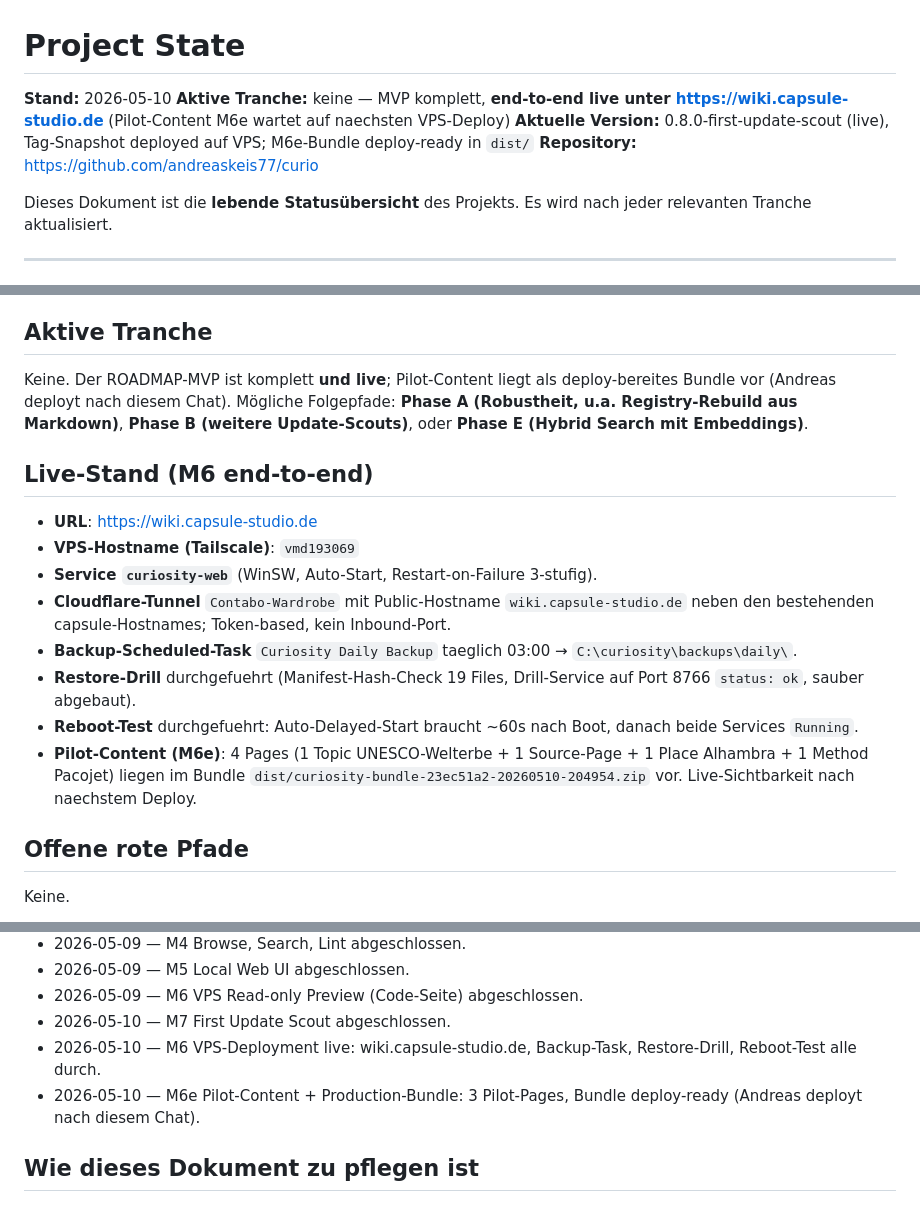
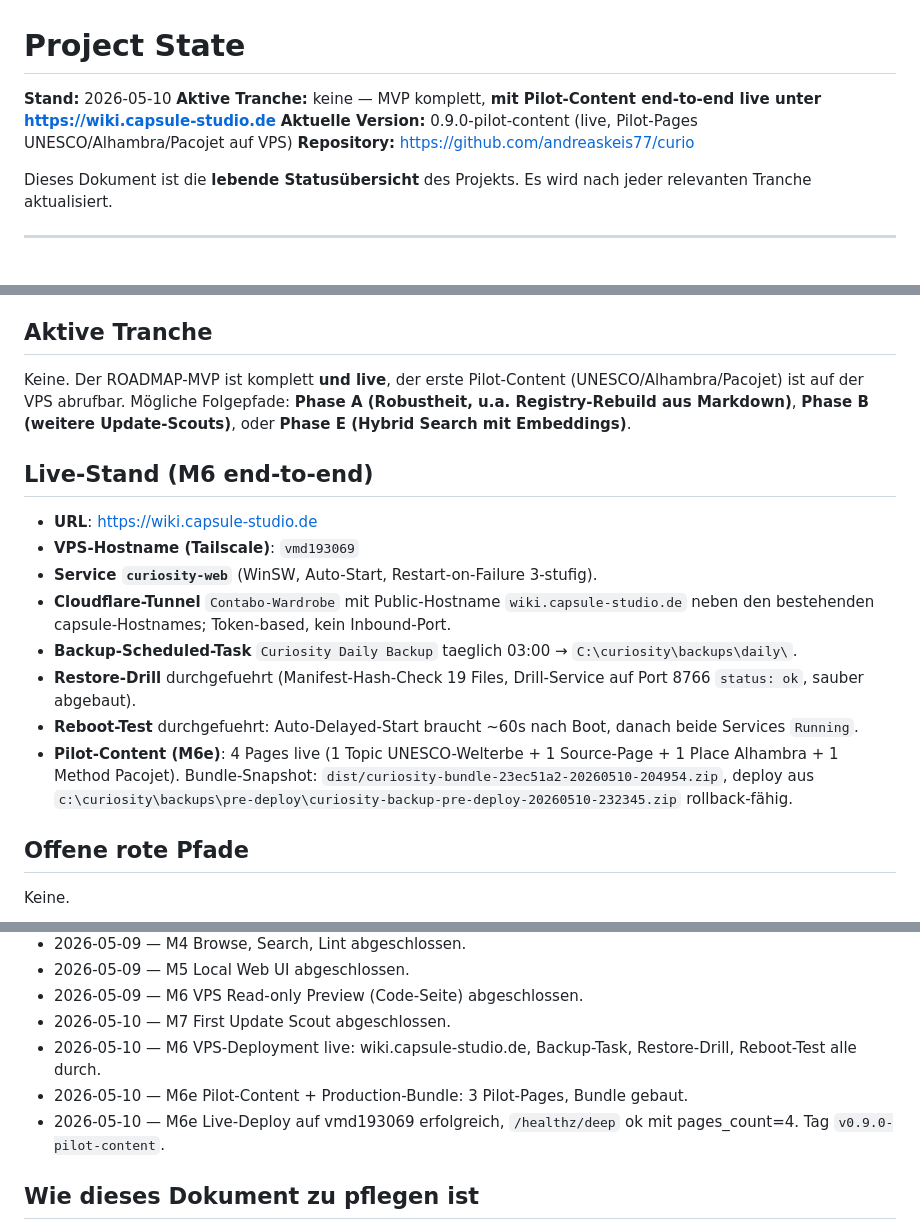
Before and after one commit to andreaskeis77/curio, a Markdown page: docs/PROJECT_STATE.md, 3 parts joined by grey strips. Drawn GitHub-style.

Commit message:
docs: M6e Pilot-Content live auf wiki.capsule-studio.de

```diff
--- a/docs/PROJECT_STATE.md
+++ b/docs/PROJECT_STATE.md
@@ -1,8 +1,8 @@
 # Project State
 
 **Stand:** 2026-05-10
-**Aktive Tranche:** keine — MVP komplett, **end-to-end live unter https://wiki.capsule-studio.de** (Pilot-Content M6e wartet auf naechsten VPS-Deploy)
-**Aktuelle Version:** 0.8.0-first-update-scout (live), Tag-Snapshot deployed auf VPS; M6e-Bundle deploy-ready in `dist/`
+**Aktive Tranche:** keine — MVP komplett, **mit Pilot-Content end-to-end live unter https://wiki.capsule-studio.de**
+**Aktuelle Version:** 0.9.0-pilot-content (live, Pilot-Pages UNESCO/Alhambra/Pacojet auf VPS)
 **Repository:** https://github.com/andreaskeis77/curio
 
 Dieses Dokument ist die **lebende Statusübersicht** des Projekts. Es wird nach jeder relevanten Tranche aktualisiert.
@@ -69,7 +69,7 @@ Akzeptanzkriterien M7 (alle erfüllt):
 
 ## Aktive Tranche
 
-Keine. Der ROADMAP-MVP ist komplett **und live**; Pilot-Content liegt als deploy-bereites Bundle vor (Andreas deployt nach diesem Chat). Mögliche Folgepfade: **Phase A (Robustheit, u.a. Registry-Rebuild aus Markdown)**, **Phase B (weitere Update-Scouts)**, oder **Phase E (Hybrid Search mit Embeddings)**.
+Keine. Der ROADMAP-MVP ist komplett **und live**, der erste Pilot-Content (UNESCO/Alhambra/Pacojet) ist auf der VPS abrufbar. Mögliche Folgepfade: **Phase A (Robustheit, u.a. Registry-Rebuild aus Markdown)**, **Phase B (weitere Update-Scouts)**, oder **Phase E (Hybrid Search mit Embeddings)**.
 
 ## Live-Stand (M6 end-to-end)
 
@@ -80,7 +80,7 @@ Keine. Der ROADMAP-MVP ist komplett **und live**; Pilot-Content liegt als deploy
 - **Backup-Scheduled-Task** `Curiosity Daily Backup` taeglich 03:00 → `C:\curiosity\backups\daily\`.
 - **Restore-Drill** durchgefuehrt (Manifest-Hash-Check 19 Files, Drill-Service auf Port 8766 `status: ok`, sauber abgebaut).
 - **Reboot-Test** durchgefuehrt: Auto-Delayed-Start braucht ~60s nach Boot, danach beide Services `Running`.
-- **Pilot-Content (M6e)**: 4 Pages (1 Topic UNESCO-Welterbe + 1 Source-Page + 1 Place Alhambra + 1 Method Pacojet) liegen im Bundle `dist/curiosity-bundle-23ec51a2-20260510-204954.zip` vor. Live-Sichtbarkeit nach naechstem Deploy.
+- **Pilot-Content (M6e)**: 4 Pages live (1 Topic UNESCO-Welterbe + 1 Source-Page + 1 Place Alhambra + 1 Method Pacojet). Bundle-Snapshot: `dist/curiosity-bundle-23ec51a2-20260510-204954.zip`, deploy aus `c:\curiosity\backups\pre-deploy\curiosity-backup-pre-deploy-20260510-232345.zip` rollback-fähig.
 
 ## Offene rote Pfade
 
@@ -133,7 +133,8 @@ Der MVP-Scope ist abgeschlossen. Optionen aus der ROADMAP:
 - 2026-05-09 — M6 VPS Read-only Preview (Code-Seite) abgeschlossen.
 - 2026-05-10 — M7 First Update Scout abgeschlossen.
 - 2026-05-10 — M6 VPS-Deployment live: wiki.capsule-studio.de, Backup-Task, Restore-Drill, Reboot-Test alle durch.
-- 2026-05-10 — M6e Pilot-Content + Production-Bundle: 3 Pilot-Pages, Bundle deploy-ready (Andreas deployt nach diesem Chat).
+- 2026-05-10 — M6e Pilot-Content + Production-Bundle: 3 Pilot-Pages, Bundle gebaut.
+- 2026-05-10 — M6e Live-Deploy auf vmd193069 erfolgreich, `/healthz/deep` ok mit pages_count=4. Tag `v0.9.0-pilot-content`.
 
 ## Wie dieses Dokument zu pflegen ist
 
```
